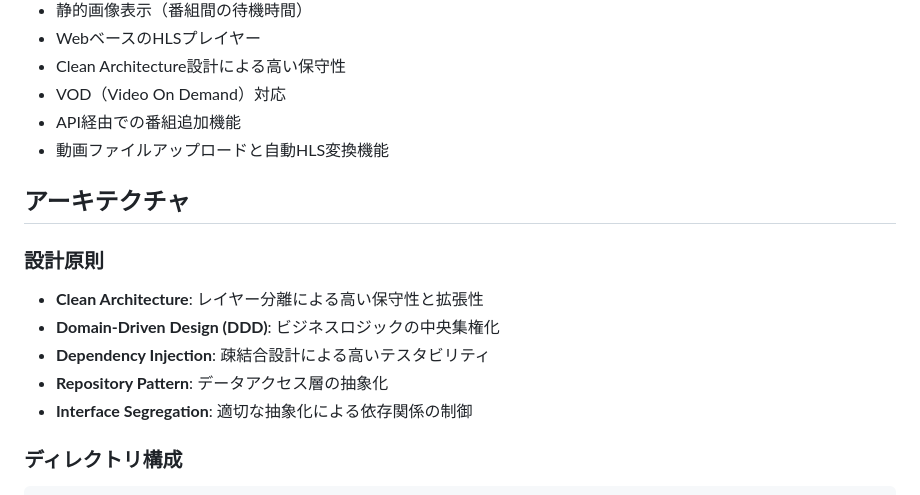
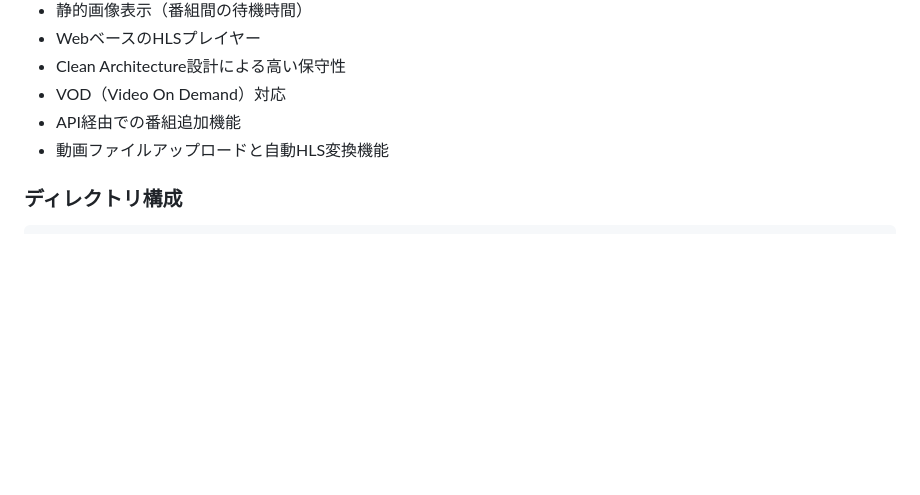
Before and after one commit to genki0524/hls-streaming-go, a Markdown page: hls-streaming/README.md, the part around the change. Drawn GitHub-style; blank space fills up the shorter version.

Commit message:
不要な文章をREADME.mdから削除

```diff
--- a/hls-streaming/README.md
+++ b/hls-streaming/README.md
@@ -15,15 +15,6 @@ HLS（HTTP Live Streaming）を使用したライブストリーミングサー
 - VOD（Video On Demand）対応
 - API経由での番組追加機能
 - 動画ファイルアップロードと自動HLS変換機能
-
-## アーキテクチャ
-
-### 設計原則
-- **Clean Architecture**: レイヤー分離による高い保守性と拡張性
-- **Domain-Driven Design (DDD)**: ビジネスロジックの中央集権化
-- **Dependency Injection**: 疎結合設計による高いテスタビリティ
-- **Repository Pattern**: データアクセス層の抽象化
-- **Interface Segregation**: 適切な抽象化による依存関係の制御
 
 ### ディレクトリ構成
 
```
